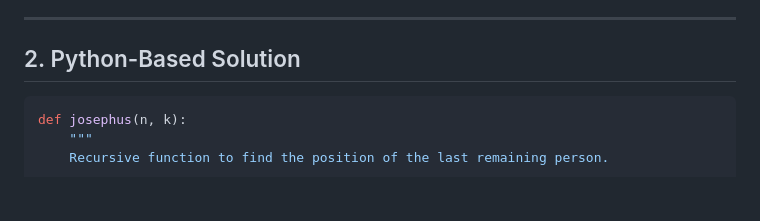
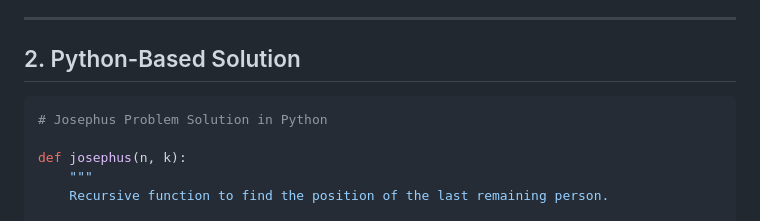
Before and after one commit to adgpt/MindBending-Problems, a Markdown page: josephus-problem/Readme.md, the part around the change printed below. Drawn GitHub-style; blank space fills up the shorter version.

````diff
--- a/josephus-problem/Readme.md
+++ b/josephus-problem/Readme.md
@@ -12,6 +12,8 @@ Think of recursion like peeling an onion—each layer you peel brings you closer
 
 ## 2. Python-Based Solution
 ```python
+# Josephus Problem Solution in Python
+
 def josephus(n, k):
     """
     Recursive function to find the position of the last remaining person.
````
Also changed, not shown: other parts of josephus-problem/Readme.md (+1 -0 lines).
